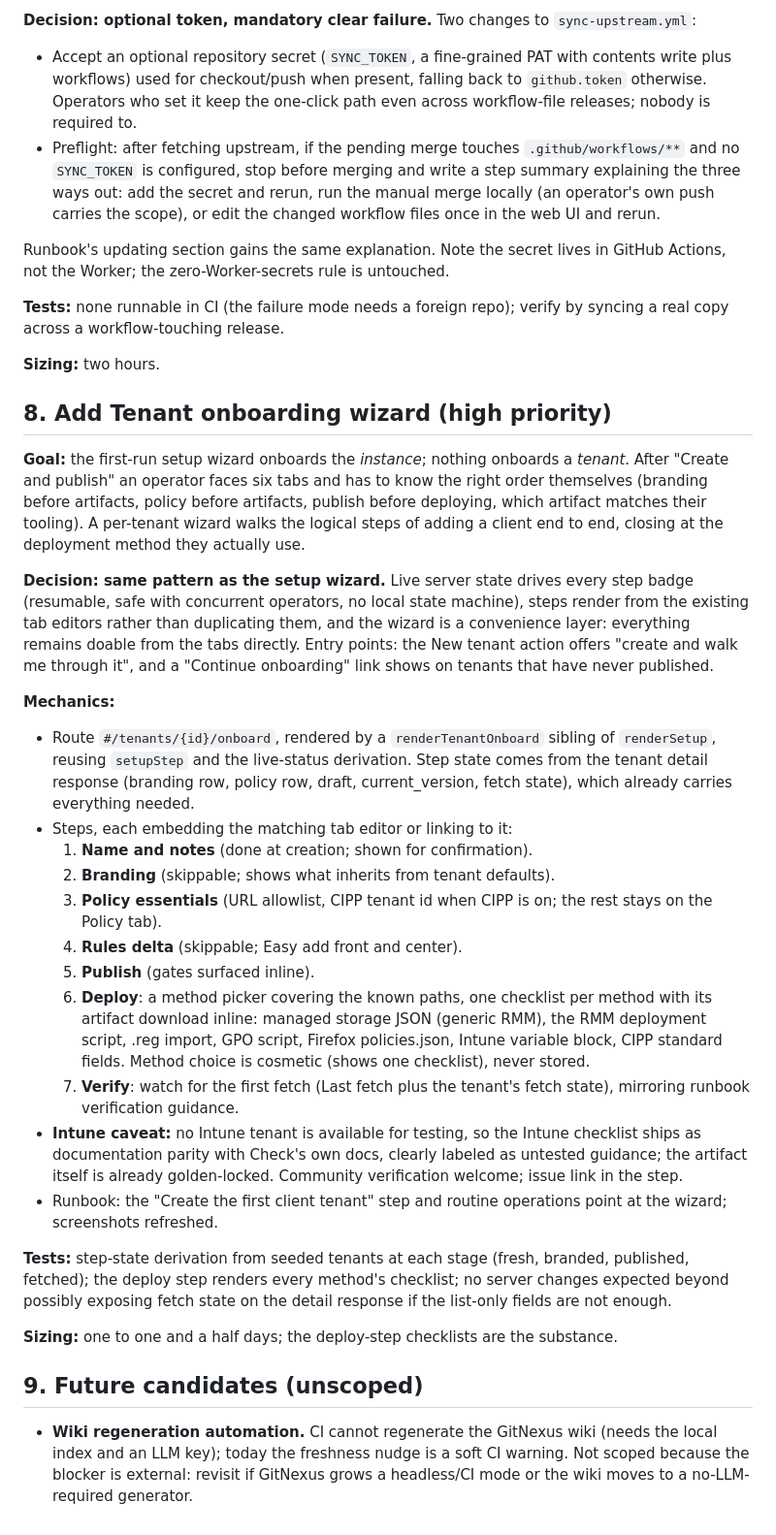
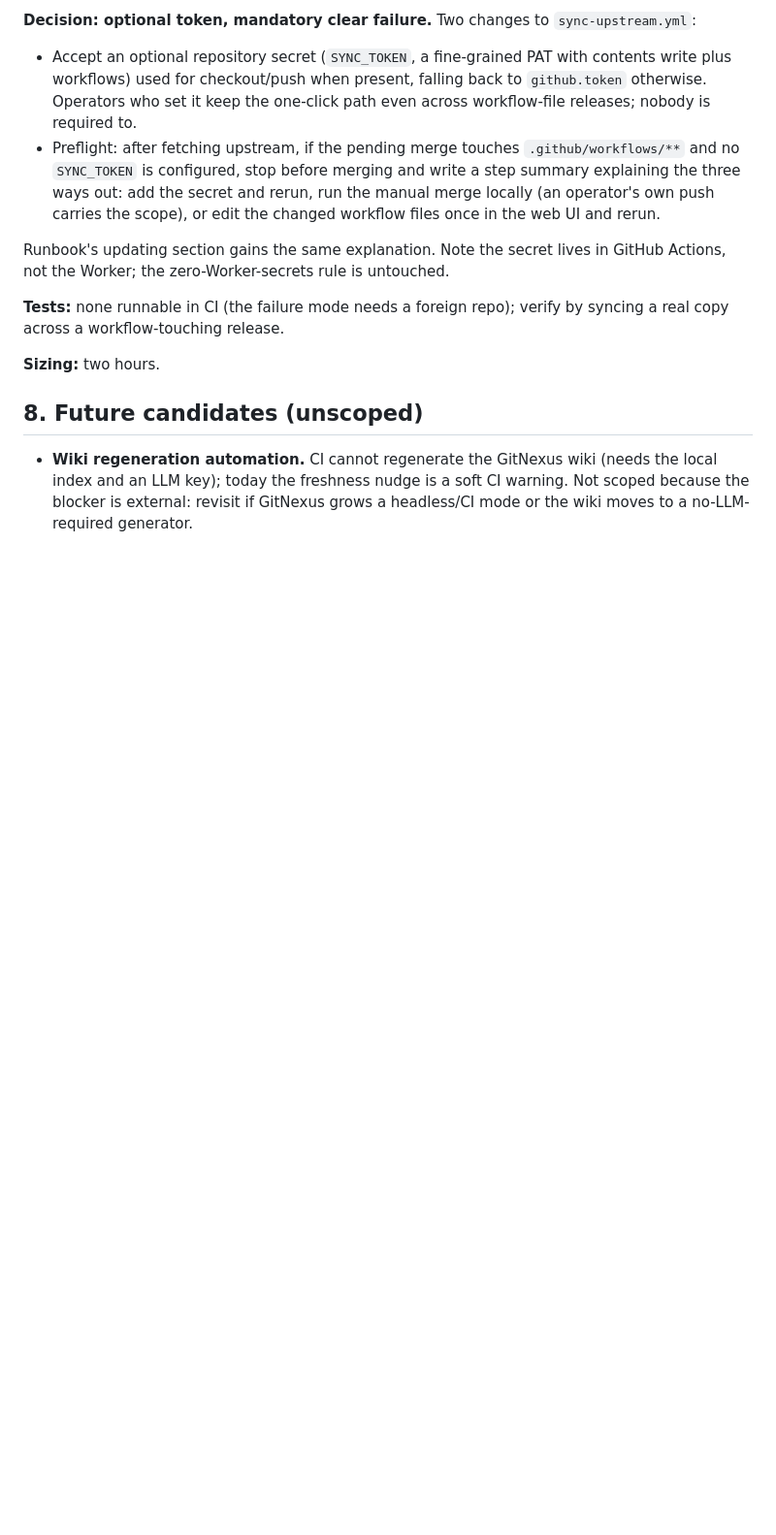
Before and after one commit to DailenG/CheckDeployManager, a Markdown page: BACKLOG.md, the part around one of its changes. Shown at 97% size. GitHub-like rendering; blank space fills up the shorter version.

```diff
--- a/BACKLOG.md
+++ b/BACKLOG.md
@@ -375,62 +381,7 @@ verify by syncing a real copy across a workflow-touching release.
 
 **Sizing:** two hours.
 
-## 8. Add Tenant onboarding wizard (high priority)
-
-**Goal:** the first-run setup wizard onboards the *instance*; nothing
-onboards a *tenant*. After "Create and publish" an operator faces six
-tabs and has to know the right order themselves (branding before
-artifacts, policy before artifacts, publish before deploying, which
-artifact matches their tooling). A per-tenant wizard walks the logical
-steps of adding a client end to end, closing at the deployment method
-they actually use.
-
-**Decision: same pattern as the setup wizard.** Live server state drives
-every step badge (resumable, safe with concurrent operators, no local
-state machine), steps render from the existing tab editors rather than
-duplicating them, and the wizard is a convenience layer: everything
-remains doable from the tabs directly. Entry points: the New tenant
-action offers "create and walk me through it", and a "Continue
-onboarding" link shows on tenants that have never published.
-
-**Mechanics:**
-
-- Route `#/tenants/{id}/onboard`, rendered by a `renderTenantOnboard`
-  sibling of `renderSetup`, reusing `setupStep` and the live-status
-  derivation. Step state comes from the tenant detail response (branding
-  row, policy row, draft, current_version, fetch state), which already
-  carries everything needed.
-- Steps, each embedding the matching tab editor or linking to it:
-  1. **Name and notes** (done at creation; shown for confirmation).
-  2. **Branding** (skippable; shows what inherits from tenant defaults).
-  3. **Policy essentials** (URL allowlist, CIPP tenant id when CIPP is
-     on; the rest stays on the Policy tab).
-  4. **Rules delta** (skippable; Easy add front and center).
-  5. **Publish** (gates surfaced inline).
-  6. **Deploy**: a method picker covering the known paths, one checklist
-     per method with its artifact download inline: managed storage JSON
-     (generic RMM), the RMM deployment script, .reg import, GPO script,
-     Firefox policies.json, Intune variable block, CIPP standard fields.
-     Method choice is cosmetic (shows one checklist), never stored.
-  7. **Verify**: watch for the first fetch (Last fetch plus the tenant's
-     fetch state), mirroring runbook verification guidance.
-- **Intune caveat:** no Intune tenant is available for testing, so the
-  Intune checklist ships as documentation parity with Check's own docs,
-  clearly labeled as untested guidance; the artifact itself is already
-  golden-locked. Community verification welcome; issue link in the step.
-- Runbook: the "Create the first client tenant" step and routine
-  operations point at the wizard; screenshots refreshed.
-
-**Tests:** step-state derivation from seeded tenants at each stage
-(fresh, branded, published, fetched); the deploy step renders every
-method's checklist; no server changes expected beyond possibly exposing
-fetch state on the detail response if the list-only fields are not
-enough.
-
-**Sizing:** one to one and a half days; the deploy-step checklists are
-the substance.
-
-## 9. Future candidates (unscoped)
+## 8. Future candidates (unscoped)
 
 - **Wiki regeneration automation.** CI cannot regenerate the GitNexus wiki
   (needs the local index and an LLM key); today the freshness nudge is a
```
Also changed, not shown: other parts of BACKLOG.md (+8 -2 lines), docs/runbook.md (+3 -1 lines), docs/screenshots/tenant-onboard.png (added), 3 other files.
